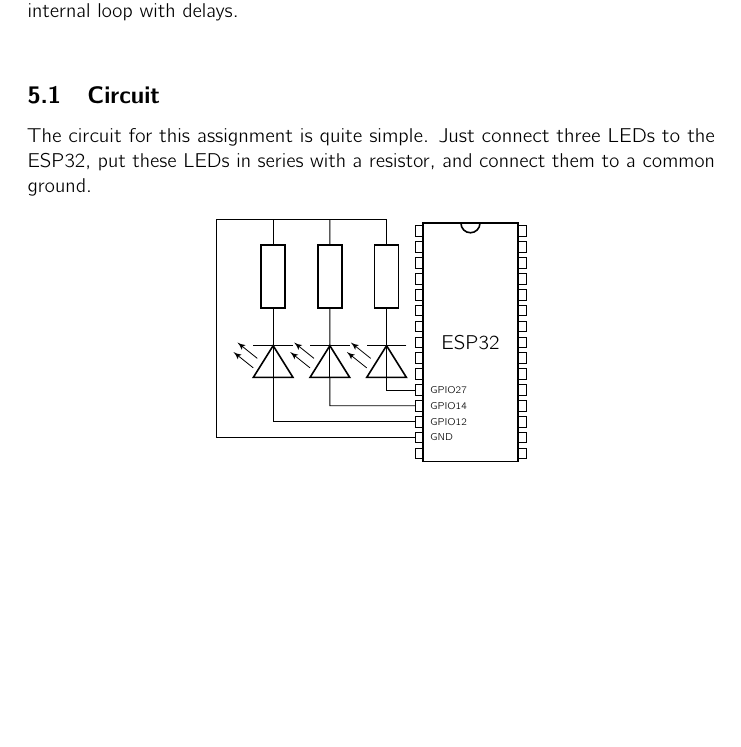
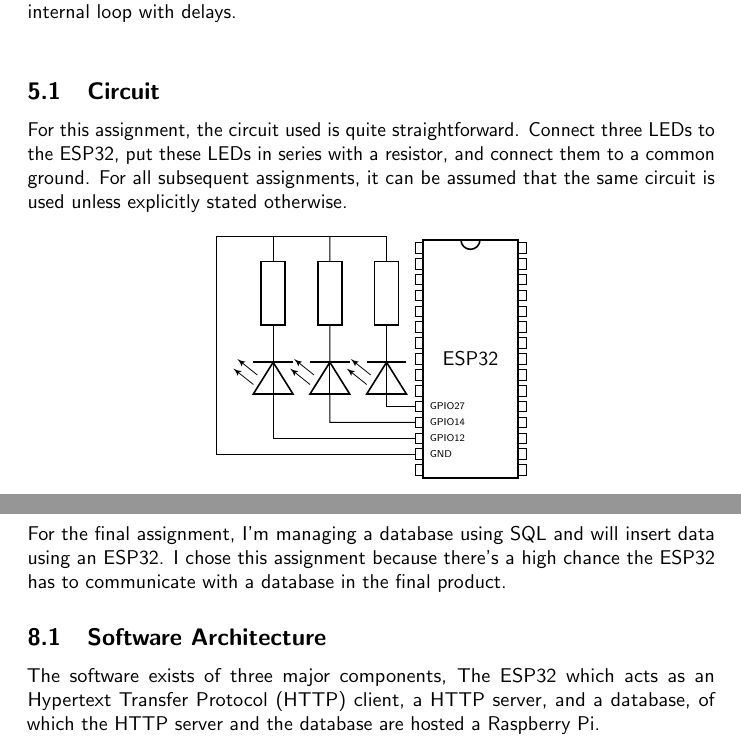
Before and after one commit to jochemarends/project-integration, a LaTeX document (research/research.tex, which reads research/final-assignment.tex, research/leds.tex, research/preamble.tex): part of page 5 of 8 before the commit and two parts of pages 5 and 9 of 9 after it, the two joined at a grey line, cut so that both start at the same text, the shorter picture padded with empty space. Compiled offline with pdfLaTeX.

Commit message:
bunch of stuff

```diff
--- /dev/null
+++ b/research/final-assignment.tex
@@ -0,0 +1,6 @@
+\section{Final Assignment}
+For the final assignment, I'm managing a database using SQL and will insert data using an ESP32.
+I chose this assignment because there's a high chance the ESP32 has to communicate with a database in the final product.
+
+\subsection{Software Architecture}
+The software exists of three major components, The ESP32 which acts as an \gls{http} client, a \gls{http} server, and a database, of which the \gls{http} server and the database are hosted a Raspberry Pi.
--- a/research/leds.tex
+++ b/research/leds.tex
@@ -2,8 +2,9 @@
 Show that the ESP32 can turn three different LEDs on and off seperately using an internal loop with delays.\\
 
 \subsection{Circuit}
-The circuit for this assignment is quite simple.
-Just connect three LEDs to the ESP32, put these LEDs in series with a resistor, and connect them to a common ground.
+For this assignment, the circuit used is quite straightforward.
+Connect three LEDs to the ESP32, put these LEDs in series with a resistor, and connect them to a common ground.
+For all subsequent assignments, it can be assumed that the same circuit is used unless explicitly stated otherwise.
 
 \begin{figure}[htbp]
     \centering
--- a/research/preamble.tex
+++ b/research/preamble.tex
@@ -2,14 +2,17 @@
 \usepackage[outputdir=build]{minted}
 \usepackage{apacite}
 \usepackage{circuitikz}
-\usepackage{cmbright}
+%\usepackage{cmbright}
+\renewcommand{\familydefault}{\sfdefault}
 \usepackage{graphicx}
 \usepackage{microtype}
+\usepackage{texlogos}
 
 % Acronyms go here.
 \newacronym{acs}{ACS}{Applied Computer Science}
 \newacronym{aiot}{AIoT}{Artificial Intelligence of Things}
 \newacronym{rd}{R\&D}{Research and Development}
+\newacronym{http}{HTTP}{Hypertext Transfer Protocol}
 
 % Glossaries go here.
 \makeglossaries
```
Also changed, not shown: research/leds-uart.tex (+2 -1 lines), research/leds-wifi.tex (+1 -0 lines), research/research.tex (+3 -2 lines), research/research.pdf.
